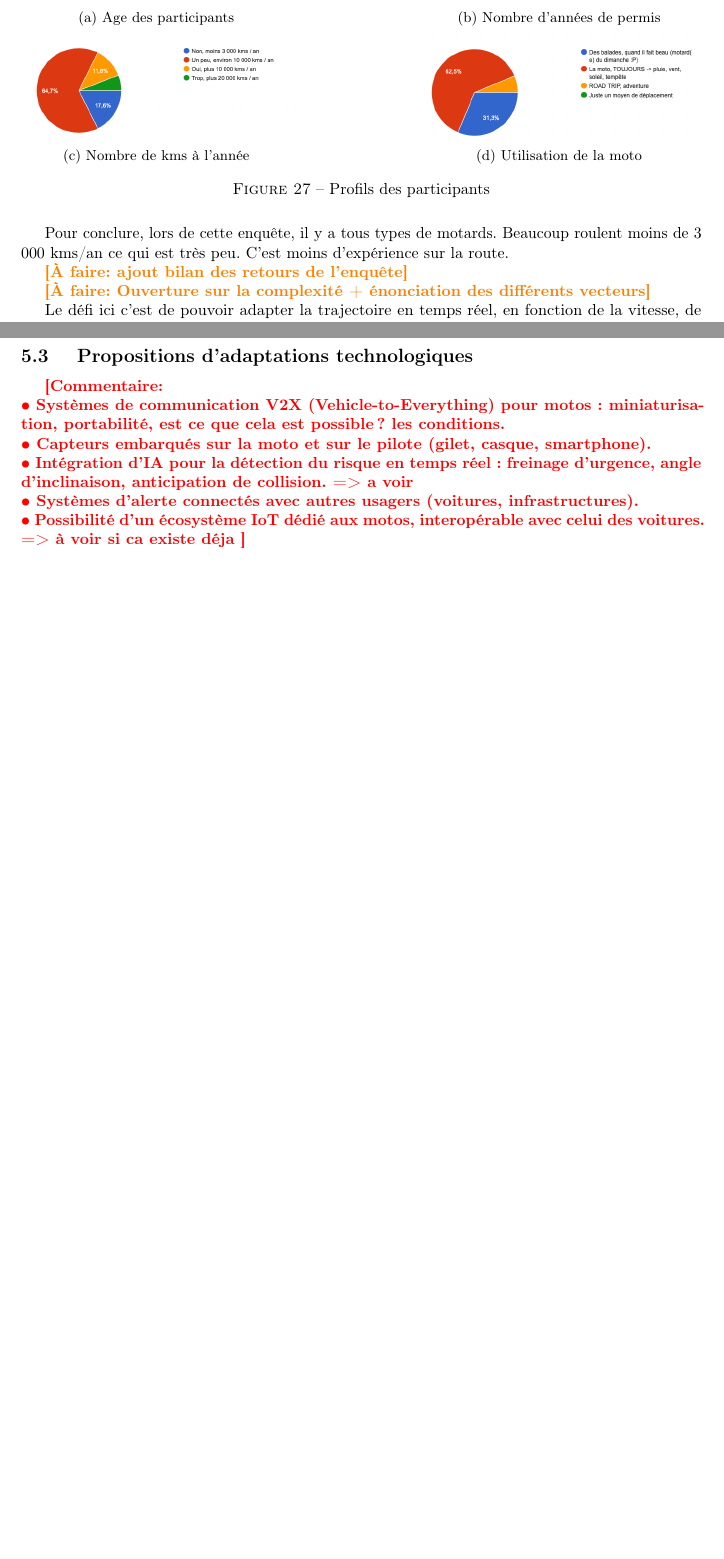
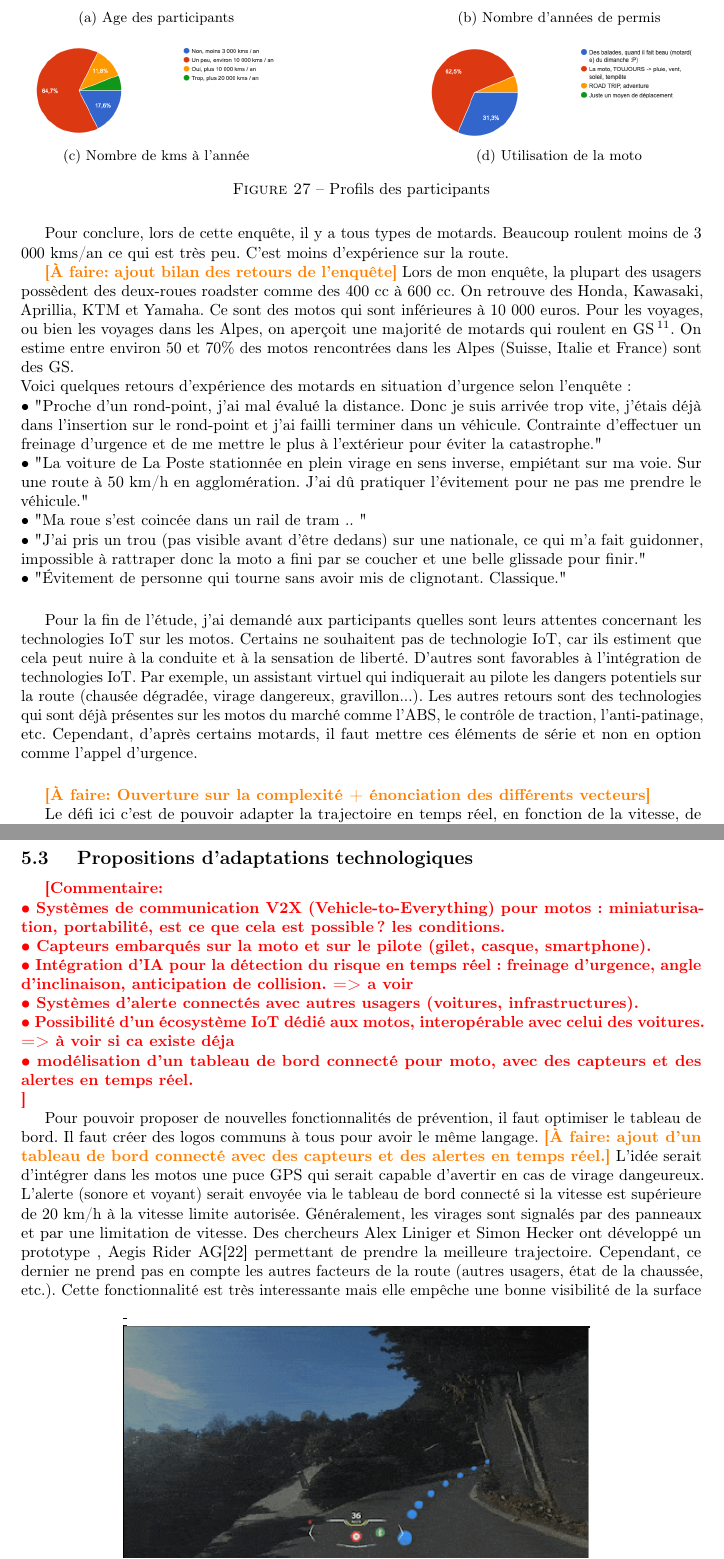
Before and after one commit to shanalfe/Memoire, a LaTeX document (main.tex, which reads coeur_memoire/coeur_memoire.tex): two parts of pages 30 and 32 of 34 before the commit and two parts of pages 30 and 33 of 36 after it, joined at a grey line, cut so that both start at the same text, the shorter picture padded with empty space. Compiled offline with pdfLaTeX.

Commit message:
début rédaction mémoire et ref gps

```diff
--- a/coeur_memoire/coeur_memoire.tex
+++ b/coeur_memoire/coeur_memoire.tex
@@ -97,19 +97,19 @@ Voici les différents profils des participants :
 \begin{figure}[H]
   \centering
 
-  \begin{subcaptionbox}{Age des participants\label{fig:img1}}[0.4\linewidth]
+  \begin{subcaptionbox}{Age des participants}[0.4\linewidth]
     {\includegraphics[width=\linewidth]{coeur_memoire/graphique/age.png}}
   \end{subcaptionbox}
   \hfill
-  \begin{subcaptionbox}{Nombre d'années de permis\label{fig:img2}}[0.4\linewidth]
+  \begin{subcaptionbox}{Nombre d'années de permis}[0.4\linewidth]
     {\includegraphics[width=\linewidth]{coeur_memoire/graphique/nb_annees_permis.png}}
   \end{subcaptionbox}
 
-  \begin{subcaptionbox}{Nombre de kms à l'année\label{fig:img3}}[0.4\linewidth]
+  \begin{subcaptionbox}{Nombre de kms à l'année}[0.4\linewidth]
     {\includegraphics[width=\linewidth]{coeur_memoire/graphique/nb_km_an.png}}
   \end{subcaptionbox}
   \hfill
-  \begin{subcaptionbox}{Utilisation de la moto\label{fig:img4}}[0.4\linewidth]
+  \begin{subcaptionbox}{Utilisation de la moto}[0.4\linewidth]
     {\includegraphics[width=\linewidth]{coeur_memoire/graphique/utilisation_moto.png}}
   \end{subcaptionbox}
   \caption{Profils des participants}
@@ -119,6 +118,20 @@ Voici les différents profils des participants :
 Pour conclure, lors de cette enquête, il y a tous types de motards. Beaucoup roulent moins de 3 000 kms/an ce qui est très peu. C'est moins d'expérience sur la route.
 
 \todo{ajout bilan des retours de l'enquête}
+Lors de mon enquête, la plupart des usagers possèdent des deux-roues roadster comme des 400 cc à 600 cc. On retrouve des Honda, Kawasaki, Aprillia, KTM et Yamaha. Ce sont des motos qui sont inférieures à 10 000 euros.
+Pour les voyages, ou bien les voyages dans les Alpes, on aperçoit une majorité de motards qui roulent en GS\footnote{Gelände/Straße : tout-terrain/route. C'est une moto conçue pour être à la fois confortable sur route et capable de rouler sur des chemins non gouderonnés. Premiers prix : 12 000 euros, haut de gamme : environ 30 000 euros.}. On estime entre environ 50 et 70\% des motos rencontrées dans les Alpes (Suisse, Italie et France) sont des GS.\\
+Voici quelques retours d'expérience des motards en situation d'urgence selon l'enquête :\\
+• "Proche d'un rond-point, j'ai mal évalué la distance. Donc je suis arrivée trop vite, j'étais déjà dans l'insertion sur le rond-point et j'ai failli terminer dans un véhicule. Contrainte d'effectuer un freinage d'urgence et de me mettre le plus à l'extérieur pour éviter la catastrophe."\\
+• "La voiture de La Poste stationnée en plein virage en sens inverse, empiétant sur ma voie. Sur une route à 50 km/h en agglomération. J'ai dû pratiquer l'évitement pour ne pas me prendre le véhicule."\\
+• "Ma roue s’est coincée dans un rail de tram .. "\\
+• "J'ai pris un trou (pas visible avant d'être dedans) sur une nationale, ce qui m'a fait guidonner, impossible à rattraper donc la moto a fini par se coucher et une belle glissade pour finir."\\
+• "Évitement de personne qui tourne sans avoir mis de clignotant. Classique."
+\vspace{0.5cm}
+
+Pour la fin de l'étude, j'ai demandé aux participants quelles sont leurs attentes concernant les technologies IoT sur les motos. Certains ne souhaitent pas de technologie IoT, car ils estiment que cela peut nuire à la conduite et à la sensation de liberté. D'autres sont favorables à l'intégration de technologies IoT. Par exemple, un assistant virtuel qui indiquerait au pilote les dangers potentiels sur la route (chausée dégradée, virage dangereux, gravillon...). Les autres retours sont des technologies qui sont déjà présentes sur les motos du marché comme l'ABS, le contrôle de traction, l'anti-patinage, etc. Cependant, d'après certains motards, il faut mettre ces éléments de série et non en option comme l'appel d'urgence.
+
+\vspace{0.5cm}
+
 
 \todo{Ouverture sur la complexité + énonciation des différents vecteurs}
 
@@ -197,5 +209,11 @@ Ce qui peut être intéressant est d'avoir une interopérabilité entre les diff
 	•	Capteurs embarqués sur la moto et sur le pilote (gilet, casque, smartphone).\\
 	•	Intégration d’IA pour la détection du risque en temps réel : freinage d’urgence, angle d’inclinaison, anticipation de collision. => a voir\\
 	•	Systèmes d’alerte connectés avec autres usagers (voitures, infrastructures).\\
-	•	Possibilité d’un écosystème IoT dédié aux motos, interopérable avec celui des voitures. => à voir si ca existe déja
+	•	Possibilité d’un écosystème IoT dédié aux motos, interopérable avec celui des voitures. => à voir si ca existe déja\\
+  • modélisation d'un tableau de bord connecté pour moto, avec des capteurs et des alertes en temps réel.\\
 }
+
+%GPS MOTO
+Pour pouvoir proposer de nouvelles fonctionnalités de prévention, il faut optimiser le tableau de bord. Il faut créer des logos communs à tous pour avoir le même langage.
+\todo{ajout d'un tableau de bord connecté avec des capteurs et des alertes en temps réel.}
+L'idée serait d'intégrer dans les motos une puce GPS qui serait capable d'avertir en cas de virage dangeureux. L'alerte (sonore et voyant) serait envoyée via le tableau de bord connecté si la vitesse est supérieure de 20 km/h à la vitesse limite autorisée. Généralement, les virages sont signalés par des panneaux et par une limitation de vitesse. Des chercheurs Alex Liniger et Simon Hecker ont développé un prototype , Aegis Rider AG\cite{vitesse_virage_mcnews} permettant de prendre la meilleure trajectoire. Cependant, ce dernier ne prend pas en compte les autres facteurs de la route (autres usagers, état de la chaussée, etc.).
@@ -202,3 +224,6 @@ Ce qui peut être intéressant est d'avoir une interopérabilité entre les diff
+\end{figure}
+Cette fonctionnalité est très interessante mais elle empêche une bonne visibilité de la surface de la route et elle peut fausser une prise de décision.
+Comme illustré dans la Figure~\ref{fig:trajectoire_securite_difficulte}, le processus ne pourra pas adapter sur des virages dit "imparfaits".
 
 \subsection{ Étude de faisabilité et limites}
 \commentaire{\\
--- a/main.tex
+++ b/main.tex
@@ -13,6 +13,7 @@
 \usepackage[a4paper, left=3cm, right=3cm, top=3cm, bottom=3cm]{geometry}
 \usepackage{fancyhdr}
 \usepackage{xcolor}
+\usepackage{hyperref}
 
 \newif\ifshowcomments
 \showcommentstrue  % <-- active les commentaires
```
Also changed, not shown: bibliography.bib (+8 -0 lines), etat_art/etat_art.tex (+1 -1 lines), coeur_memoire/images/aegis.png (added), main.bbl, coeur_memoire/coeur_memoire.tex (26 more changed lines), 13 other files.
